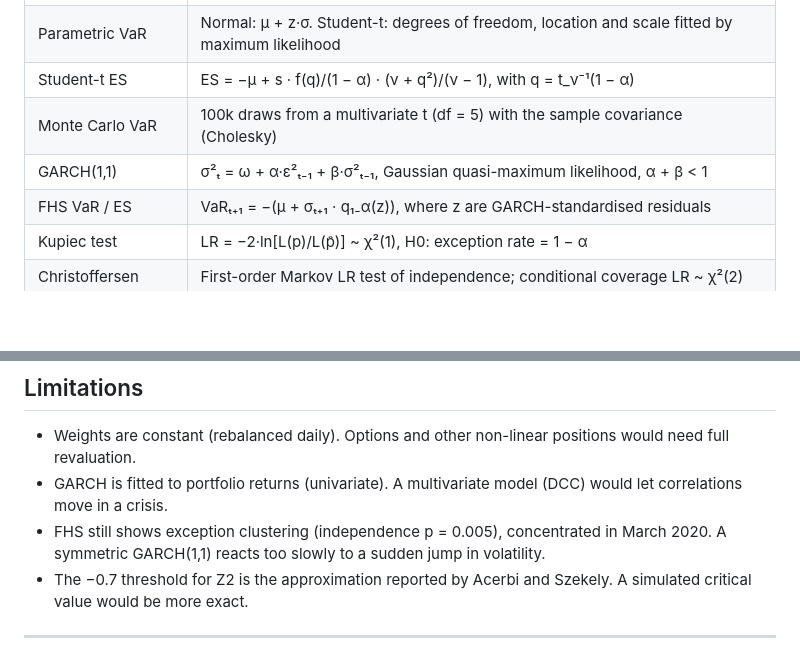
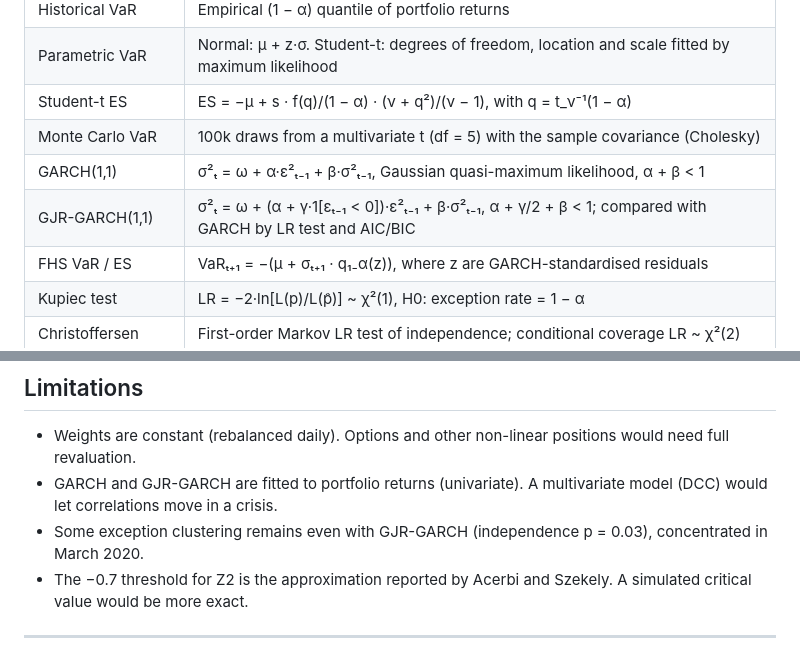
Before and after one commit to Lupikkkk/portfolio-risk-engine, a Markdown page: README.md, 2 parts joined by grey strips. GitHub-like rendering; blank space fills up the shorter version.

```diff
--- a/README.md
+++ b/README.md
@@ -84,6 +88,7 @@ tests/           formula checks, parameter recovery, no-look-ahead check, power
 | Student-t ES | ES = −μ + s · f(q)/(1 − α) · (ν + q²)/(ν − 1), with q = t_ν⁻¹(1 − α) |
 | Monte Carlo VaR | 100k draws from a multivariate t (df = 5) with the sample covariance (Cholesky) |
 | GARCH(1,1) | σ²ₜ = ω + α·ε²ₜ₋₁ + β·σ²ₜ₋₁, Gaussian quasi-maximum likelihood, α + β < 1 |
+| GJR-GARCH(1,1) | σ²ₜ = ω + (α + γ·1[εₜ₋₁ < 0])·ε²ₜ₋₁ + β·σ²ₜ₋₁, α + γ/2 + β < 1; compared with GARCH by LR test and AIC/BIC |
 | FHS VaR / ES | VaRₜ₊₁ = −(μ + σₜ₊₁ · q₁₋α(z)), where z are GARCH-standardised residuals |
 | Kupiec test | LR = −2·ln[L(p)/L(p̂)] ~ χ²(1), H0: exception rate = 1 − α |
 | Christoffersen | First-order Markov LR test of independence; conditional coverage LR ~ χ²(2) |
@@ -96,8 +101,8 @@ Every forecast uses only data available before the forecast day. GARCH parameter
 ## Limitations
 
 - Weights are constant (rebalanced daily). Options and other non-linear positions would need full revaluation.
-- GARCH is fitted to portfolio returns (univariate). A multivariate model (DCC) would let correlations move in a crisis.
-- FHS still shows exception clustering (independence p = 0.005), concentrated in March 2020. A symmetric GARCH(1,1) reacts too slowly to a sudden jump in volatility.
+- GARCH and GJR-GARCH are fitted to portfolio returns (univariate). A multivariate model (DCC) would let correlations move in a crisis.
+- Some exception clustering remains even with GJR-GARCH (independence p = 0.03), concentrated in March 2020.
 - The −0.7 threshold for Z2 is the approximation reported by Acerbi and Szekely. A simulated critical value would be more exact.
 
 ---
```
Also changed, not shown: other parts of README.md (+11 -7 lines), reports/summary.md (+15 -11 lines), reports/risk_contribution.png, reports/var_backtest.png, 7 other files.
